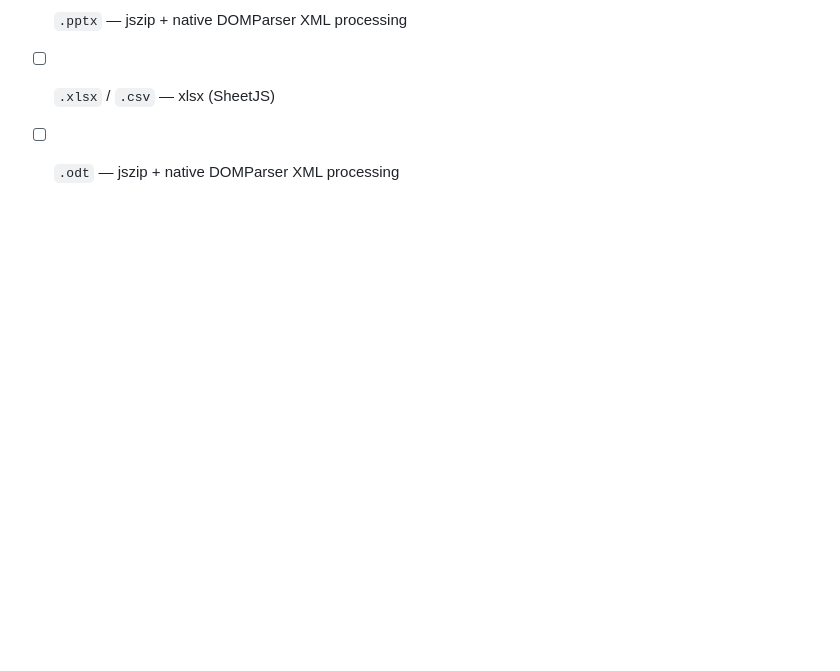
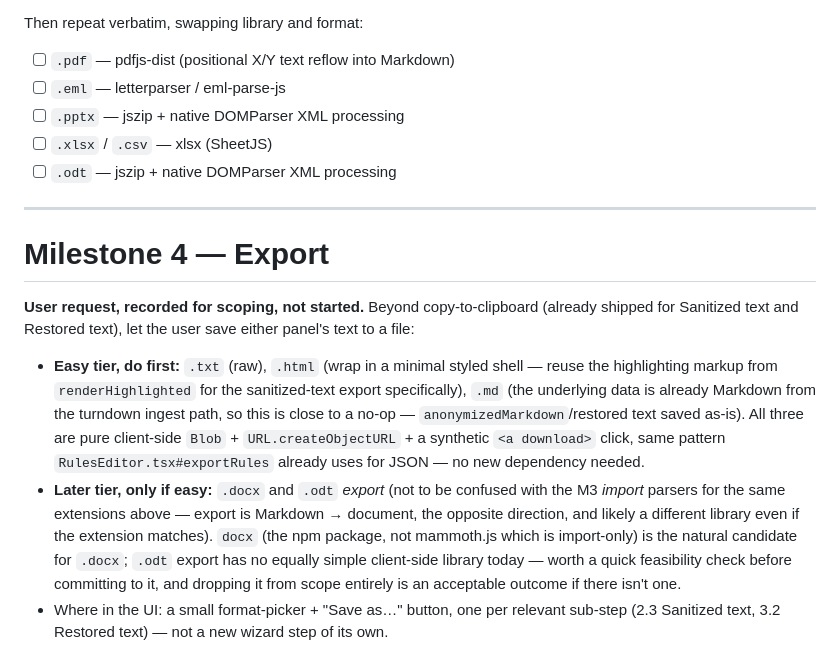
Before and after one commit to OscarBeiro/anonymaizer, a Markdown page: docs/plans/anonymaizer-plan.md, the part around the change. Rendered like a GitHub page; blank space fills up the shorter version.

Commit message:
docs: scope M4 — export sanitized/restored text as txt/html/md, docx/odt maybe
Recorded per user request, not started. txt/html/md are the easy tier
(client-side Blob download, same pattern RulesEditor's JSON export
already uses). docx/odt export only if a viable client-side library turns
up — distinct from the M3 docx/odt *import* parsers above, which go the
other direction.

Co-Authored-By: Claude Sonnet 5 <noreply@anthropic.com>
Claude-Session: https://claude.ai/code/session_01VcVAYMd4BKdcUzbo81h5cw

```diff
--- a/docs/plans/anonymaizer-plan.md
+++ b/docs/plans/anonymaizer-plan.md
@@ -454,3 +454,31 @@ Then repeat verbatim, swapping library and format:
 - [ ] `.pptx` — jszip + native DOMParser XML processing
 - [ ] `.xlsx` / `.csv` — xlsx (SheetJS)
 - [ ] `.odt` — jszip + native DOMParser XML processing
+
+---
+
+# Milestone 4 — Export
+
+**User request, recorded for scoping, not started.** Beyond copy-to-clipboard
+(already shipped for Sanitized text and Restored text), let the user save
+either panel's text to a file:
+
+- **Easy tier, do first:** `.txt` (raw), `.html` (wrap in a minimal styled
+  shell — reuse the highlighting markup from `renderHighlighted` for the
+  sanitized-text export specifically), `.md` (the underlying data is already
+  Markdown from the turndown ingest path, so this is close to a no-op —
+  `anonymizedMarkdown`/restored text saved as-is). All three are pure
+  client-side `Blob` + `URL.createObjectURL` + a synthetic `<a download>`
+  click, same pattern `RulesEditor.tsx#exportRules` already uses for JSON —
+  no new dependency needed.
+- **Later tier, only if easy:** `.docx` and `.odt` *export* (not to be
+  confused with the M3 *import* parsers for the same extensions above —
+  export is Markdown → document, the opposite direction, and likely a
+  different library even if the extension matches). `docx` (the npm
+  package, not mammoth.js which is import-only) is the natural candidate for
+  `.docx`; `.odt` export has no equally simple client-side library today —
+  worth a quick feasibility check before committing to it, and dropping it
+  from scope entirely is an acceptable outcome if there isn't one.
+- Where in the UI: a small format-picker + "Save as…" button, one per
+  relevant sub-step (2.3 Sanitized text, 3.2 Restored text) — not a new
+  wizard step of its own.
```
